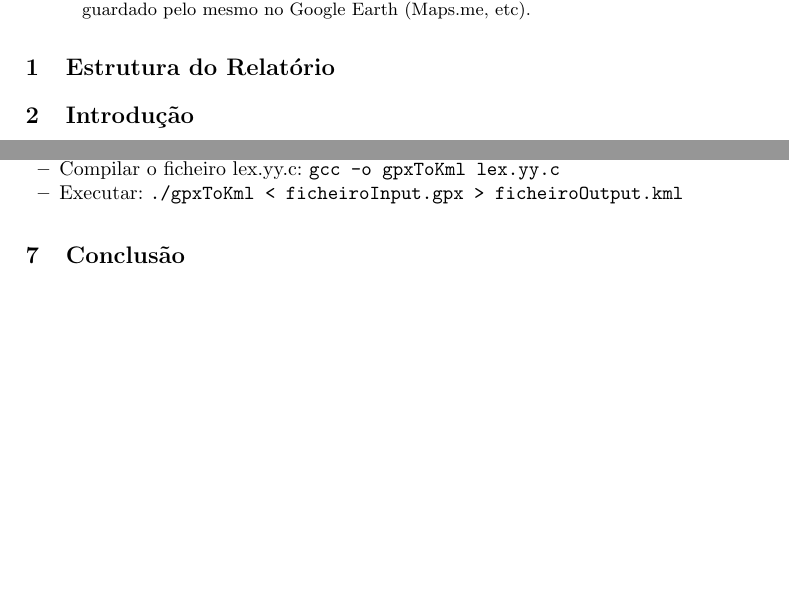
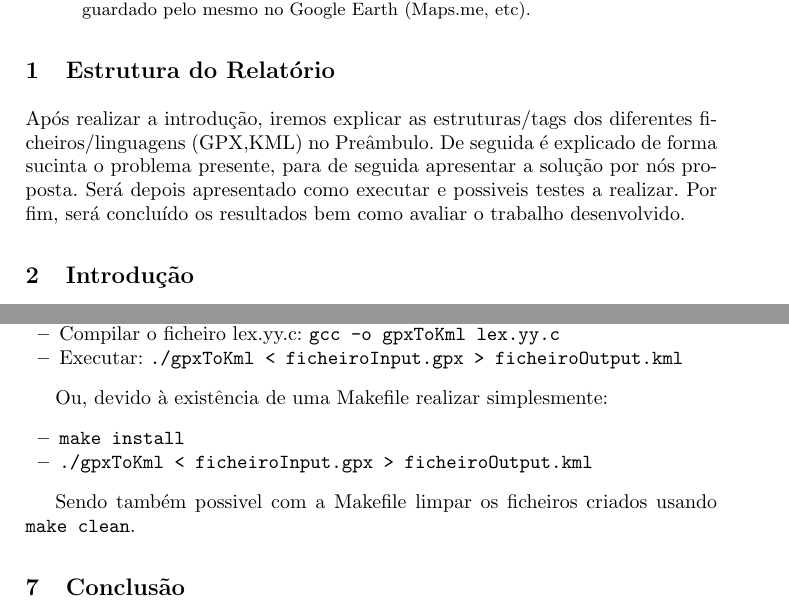
Before and after one commit to MQuaresma/GpxToKml, a LaTeX paper (tex/report.tex): two parts of pages 1 and 3 of 3, joined at a grey line, cut so that both start at the same text, the shorter picture padded with empty space. Compiled offline with pdfLaTeX.

Commit message:
created Makefile, added more text to report

```diff
--- a/tex/report.tex
+++ b/tex/report.tex
@@ -25,6 +25,7 @@ De modo a converter um ficheiro GPX (GPS Exchange Format) para KML (Keyhole Mark
 \end{abstract}
 
 \section{Estrutura do Relatório}
+Após realizar a introdução, iremos explicar as estruturas/tags dos diferentes ficheiros/linguagens (GPX,KML) no Preâmbulo. De seguida é explicado de forma sucinta o problema presente, para de seguida apresentar a solução por nós proposta. Será depois apresentado como executar e possiveis testes a realizar. Por fim, será concluído os resultados bem como avaliar o trabalho desenvolvido.
 
 \section{Introdução}
 
@@ -79,6 +80,14 @@ De modo a testar deve-se usar o programa preferencialmente da seguinte maneira:
     \item Executar: \verb|./gpxToKml < ficheiroInput.gpx > ficheiroOutput.kml|
 \end{itemize}
 
+Ou, devido à existência de uma Makefile realizar simplesmente:
+\begin{itemize}
+    \item \verb|make install|
+    \item \verb|./gpxToKml < ficheiroInput.gpx > ficheiroOutput.kml|
+\end{itemize}
+
+Sendo também possivel com a Makefile limpar os ficheiros criados usando \verb|make clean|.
+
 \section{Conclusão}
 
 \appendix
```
Also changed, not shown: src/Makefile (added), tex/report.tex (2 more changed lines).
